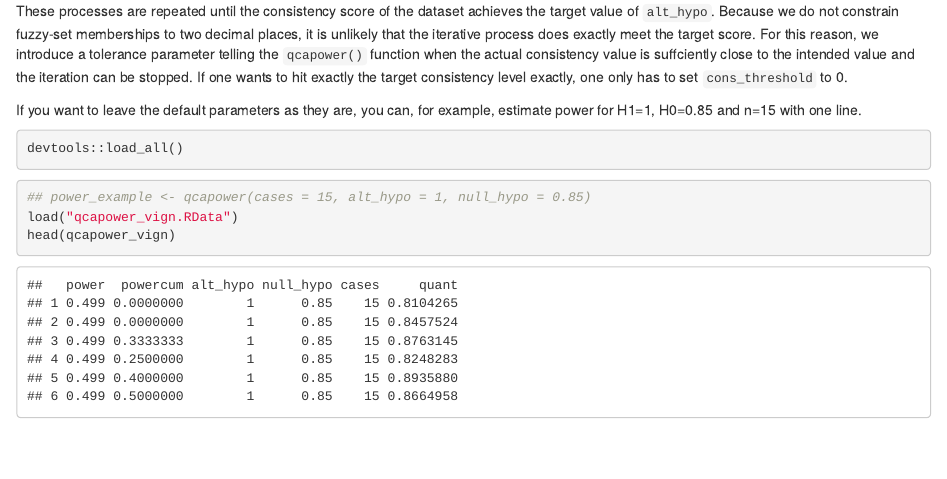
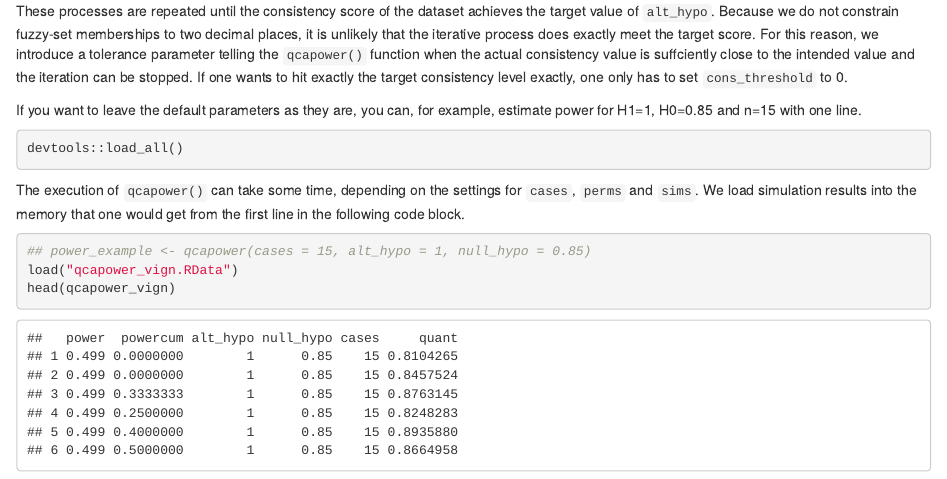
Before and after one commit to ingorohlfing/qcapower, an R Markdown document (vignettes/qcapower introduction.Rmd): the page in a window 1100 px wide, from 1200 px down. Rendered offline with R 4.5, knitr and Pandoc, with nearby package versions; some code elsewhere in the file could not run offline.

Commit message:
Revised vignette

````diff
--- a/vignettes/qcapower introduction.Rmd
+++ b/vignettes/qcapower introduction.Rmd
@@ -52,7 +52,7 @@ If you want to leave the default parameters as they are, you can, for example, e
 devtools::load_all()
 ```
 
-
+The execution of `qcapower()` can take some time, depending on the settings for `cases`, `perms` and `sims`. We load simulation results into the memory that one would get from the first line in the following code block.
 ```{r qcapower example, eval = c(2, 3)}
 power_example <- qcapower(cases = 15, alt_hypo = 1, null_hypo = 0.85)
 load("qcapower_vign.RData")
````
